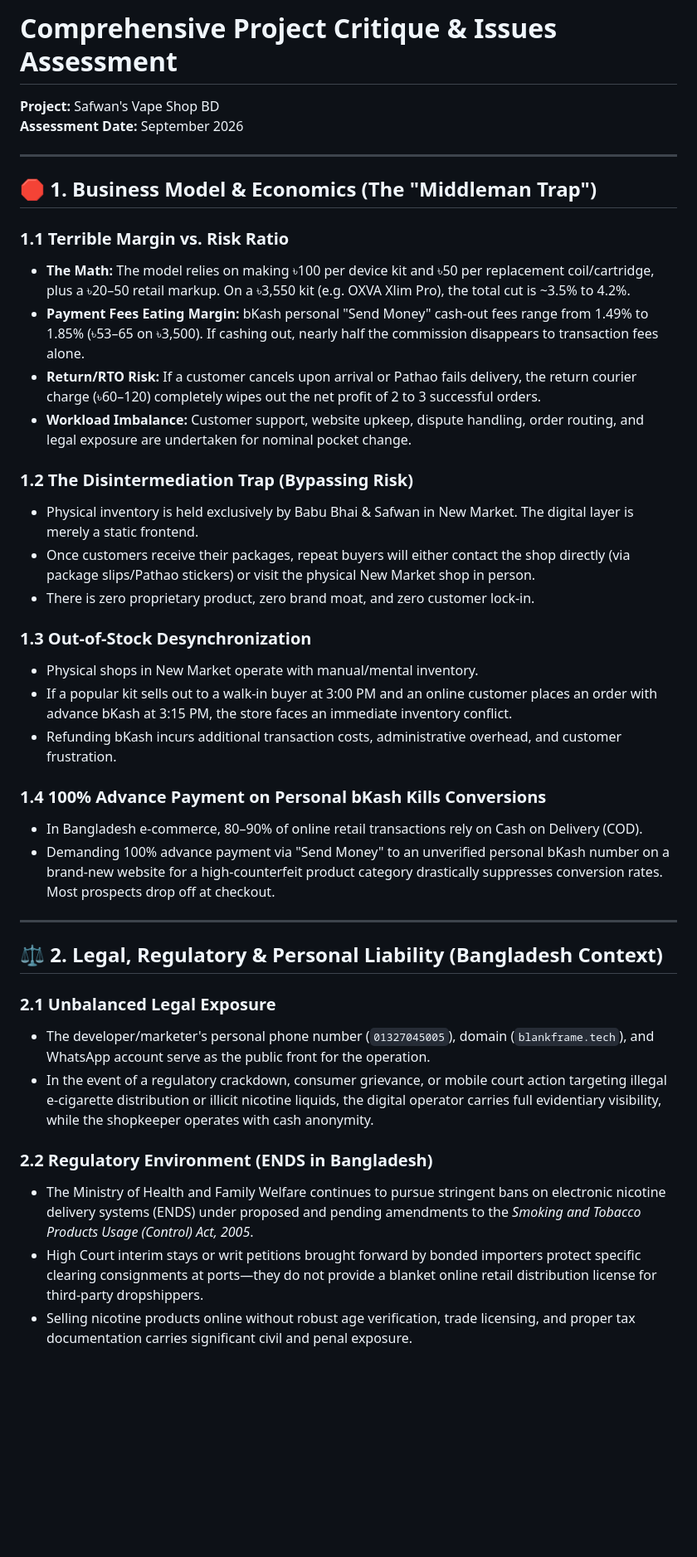
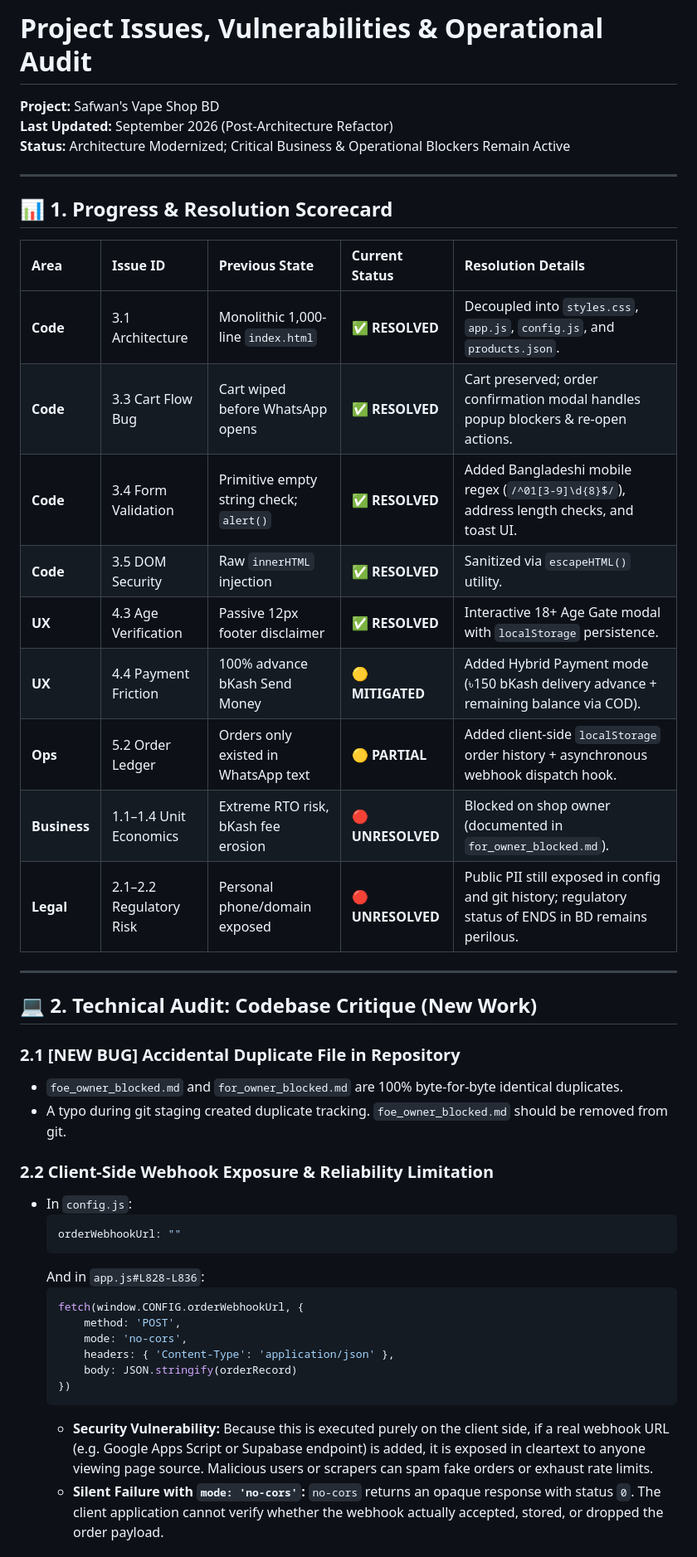
Before and after one commit to the-abraar/SafwansVapeShopBD, a Markdown page: issues.md, the part around one of its changes. Shown at 83% size. Rendered like a GitHub page; blank space fills up the shorter version.

````diff
--- a/issues.md
+++ b/issues.md
@@ -1,41 +1,46 @@
-# Comprehensive Project Critique & Issues Assessment
+# Project Issues, Vulnerabilities & Operational Audit
 **Project:** Safwan's Vape Shop BD
-**Assessment Date:** September 2026
+**Last Updated:** September 2026 (Post-Architecture Refactor)
+**Status:** Architecture Modernized; Critical Business & Operational Blockers Remain Active
 
 ---
 
-## 🛑 1. Business Model & Economics (The "Middleman Trap")
+## 📊 1. Progress & Resolution Scorecard
 
-### 1.1 Terrible Margin vs. Risk Ratio
-* **The Math:** The model relies on making ৳100 per device kit and ৳50 per replacement coil/cartridge, plus a ৳20–50 retail markup. On a ৳3,550 kit (e.g. OXVA Xlim Pro), the total cut is ~3.5% to 4.2%.
-* **Payment Fees Eating Margin:** bKash personal "Send Money" cash-out fees range from 1.49% to 1.85% (৳53–65 on ৳3,500). If cashing out, nearly half the commission disappears to transaction fees alone.
-* **Return/RTO Risk:** If a customer cancels upon arrival or Pathao fails delivery, the return courier charge (৳60–120) completely wipes out the net profit of 2 to 3 successful orders.
-* **Workload Imbalance:** Customer support, website upkeep, dispute handling, order routing, and legal exposure are undertaken for nominal pocket change.
-
-### 1.2 The Disintermediation Trap (Bypassing Risk)
-* Physical inventory is held exclusively by Babu Bhai & Safwan in New Market. The digital layer is merely a static frontend.
-* Once customers receive their packages, repeat buyers will either contact the shop directly (via package slips/Pathao stickers) or visit the physical New Market shop in person.
-* There is zero proprietary product, zero brand moat, and zero customer lock-in.
-
-### 1.3 Out-of-Stock Desynchronization
-* Physical shops in New Market operate with manual/mental inventory.
-* If a popular kit sells out to a walk-in buyer at 3:00 PM and an online customer places an order with advance bKash at 3:15 PM, the store faces an immediate inventory conflict.
-* Refunding bKash incurs additional transaction costs, administrative overhead, and customer frustration.
-
-### 1.4 100% Advance Payment on Personal bKash Kills Conversions
-* In Bangladesh e-commerce, 80–90% of online retail transactions rely on Cash on Delivery (COD).
-* Demanding 100% advance payment via "Send Money" to an unverified personal bKash number on a brand-new website for a high-counterfeit product category drastically suppresses conversion rates. Most prospects drop off at checkout.
+| Area | Issue ID | Previous State | Current Status | Resolution Details |
+| :--- | :--- | :--- | :--- | :--- |
+| **Code** | 3.1 Architecture | Monolithic 1,000-line `index.html` | ✅ **RESOLVED** | Decoupled into `styles.css`, `app.js`, `config.js`, and `products.json`. |
+| **Code** | 3.3 Cart Flow Bug | Cart wiped before WhatsApp opens | ✅ **RESOLVED** | Cart preserved; order confirmation modal handles popup blockers & re-open actions. |
+| **Code** | 3.4 Form Validation | Primitive empty string check; `alert()` | ✅ **RESOLVED** | Added Bangladeshi mobile regex (`/^01[3-9]\d{8}$/`), address length checks, and toast UI. |
+| **Code** | 3.5 DOM Security | Raw `innerHTML` injection | ✅ **RESOLVED** | Sanitized via `escapeHTML()` utility. |
+| **UX** | 4.3 Age Verification | Passive 12px footer disclaimer | ✅ **RESOLVED** | Interactive 18+ Age Gate modal with `localStorage` persistence. |
+| **UX** | 4.4 Payment Friction | 100% advance bKash Send Money | 🟡 **MITIGATED** | Added Hybrid Payment mode (৳150 bKash delivery advance + remaining balance via COD). |
+| **Ops** | 5.2 Order Ledger | Orders only existed in WhatsApp text | 🟡 **PARTIAL** | Added client-side `localStorage` order history + asynchronous webhook dispatch hook. |
+| **Business**| 1.1–1.4 Unit Economics | Extreme RTO risk, bKash fee erosion | 🔴 **UNRESOLVED** | Blocked on shop owner (documented in `for_owner_blocked.md`). |
+| **Legal** | 2.1–2.2 Regulatory Risk | Personal phone/domain exposed | 🔴 **UNRESOLVED** | Public PII still exposed in config and git history; regulatory status of ENDS in BD remains perilous. |
 
 ---
 
-## ⚖️ 2. Legal, Regulatory & Personal Liability (Bangladesh Context)
+## 💻 2. Technical Audit: Codebase Critique (New Work)
 
-### 2.1 Unbalanced Legal Exposure
-* The developer/marketer's personal phone number (`01327045005`), domain (`blankframe.tech`), and WhatsApp account serve as the public front for the operation.
-* In the event of a regulatory crackdown, consumer grievance, or mobile court action targeting illegal e-cigarette distribution or illicit nicotine liquids, the digital operator carries full evidentiary visibility, while the shopkeeper operates with cash anonymity.
+### 2.1 [NEW BUG] Accidental Duplicate File in Repository
+* `foe_owner_blocked.md` and `for_owner_blocked.md` are 100% byte-for-byte identical duplicates.
+* A typo during git staging created duplicate tracking. `foe_owner_blocked.md` should be removed from git.
 
-### 2.2 Regulatory Environment (ENDS in Bangladesh)
-* The Ministry of Health and Family Welfare continues to pursue stringent bans on electronic nicotine delivery systems (ENDS) under proposed and pending amendments to the *Smoking and Tobacco Products Usage (Control) Act, 2005*.
-* High Court interim stays or writ petitions brought forward by bonded importers protect specific clearing consignments at ports—they do not provide a blanket online retail distribution license for third-party dropshippers.
-* Selling nicotine products online without robust age verification, trade licensing, and proper tax documentation carries significant civil and penal exposure.
+### 2.2 Client-Side Webhook Exposure & Reliability Limitation
+* In `config.js`:
+  ```javascript
+  orderWebhookUrl: ""
+  ```
+  And in `app.js#L828-L836`:
+  ```javascript
+  fetch(window.CONFIG.orderWebhookUrl, {
+      method: 'POST',
+      mode: 'no-cors',
+      headers: { 'Content-Type': 'application/json' },
+      body: JSON.stringify(orderRecord)
+  })
+  ```
+  * **Security Vulnerability:** Because this is executed purely on the client side, if a real webhook URL (e.g. Google Apps Script or Supabase endpoint) is added, it is exposed in cleartext to anyone viewing page source. Malicious users or scrapers can spam fake orders or exhaust rate limits.
+  * **Silent Failure with `mode: 'no-cors'`:** `no-cors` returns an opaque response with status `0`. The client application cannot verify whether the webhook actually accepted, stored, or dropped the order payload.
 
````
Also changed, not shown: other parts of issues.md (+60 -66 lines).
